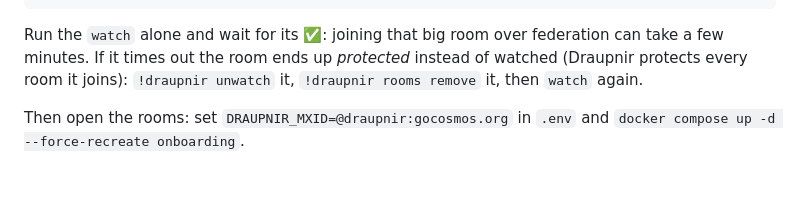
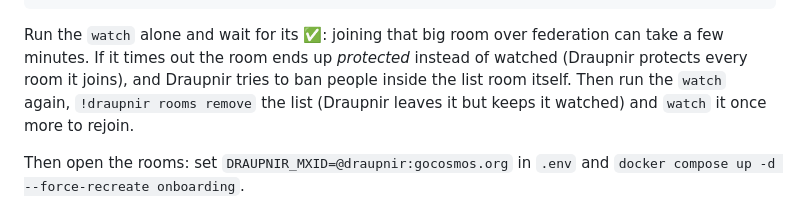
Before and after one commit to CosmosOS/cosmos-chat, a Markdown page: draupnir/README.md, the part around the change. Rendered like a GitHub page; blank space fills up the shorter version.

```diff
--- a/draupnir/README.md
+++ b/draupnir/README.md
@@ -30,8 +30,10 @@ Configure it from #staff-bot-cmds (Matrix, or Discord through the bridge):
 
 Run the `watch` alone and wait for its ✅: joining that big room over
 federation can take a few minutes. If it times out the room ends up
-*protected* instead of watched (Draupnir protects every room it joins):
-`!draupnir unwatch` it, `!draupnir rooms remove` it, then `watch` again.
+*protected* instead of watched (Draupnir protects every room it joins), and
+Draupnir tries to ban people inside the list room itself. Then run the
+`watch` again, `!draupnir rooms remove` the list (Draupnir leaves it but
+keeps it watched) and `watch` it once more to rejoin.
 
 Then open the rooms: set `DRAUPNIR_MXID=@draupnir:gocosmos.org` in `.env`
 and `docker compose up -d --force-recreate onboarding`.
```
Also changed, not shown: ROADMAP.md (+29 -0 lines).
